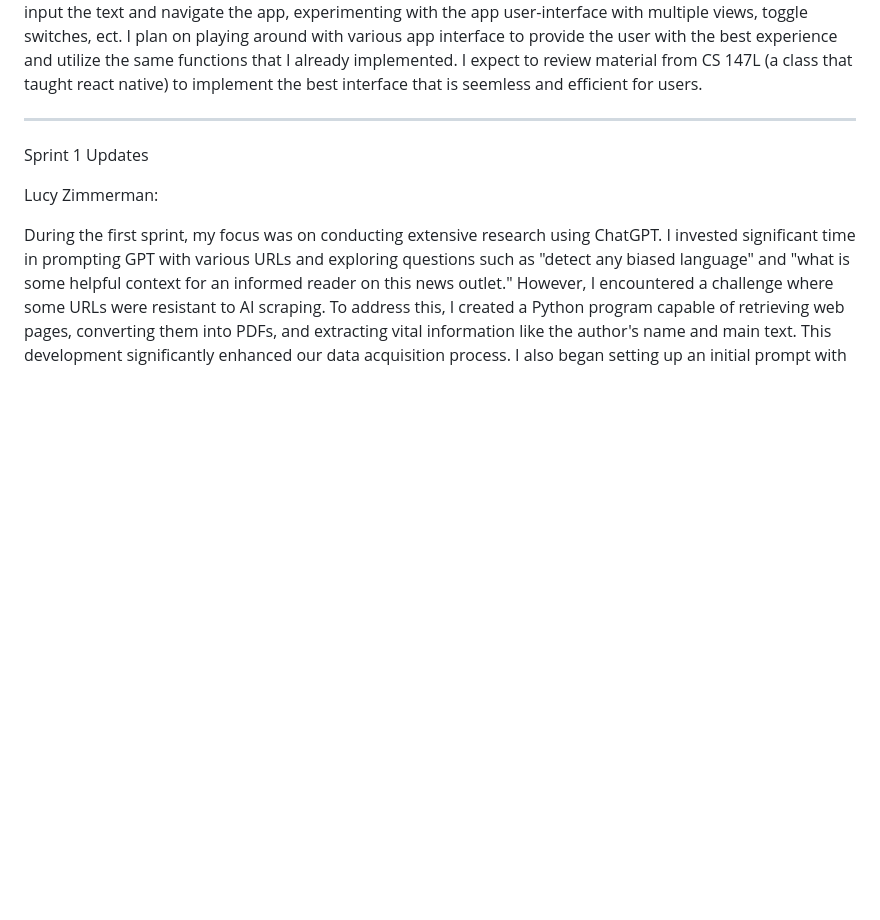
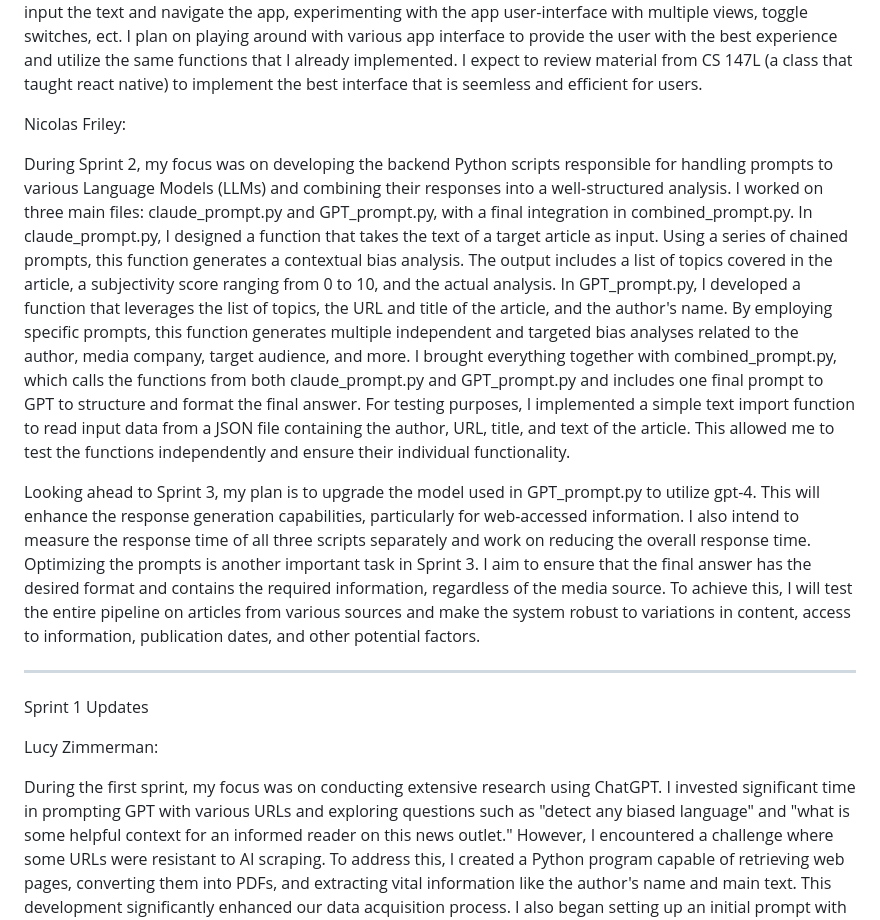
Before and after one commit to TransparencyGPT/TransparencyGPT, a Markdown page: SprintUpdates.md, the part around the change. Rendered like a GitHub page; blank space fills up the shorter version.

```diff
--- a/SprintUpdates.md
+++ b/SprintUpdates.md
@@ -17,6 +17,17 @@ My focus in these two weeks was to add more functionality to the app. Once Lucy
 In the scenerio where the user typed in typed in the "Analyze URL" button, I didn't need to do any more processing since I already had the actual URL. I implemented a web-scraper using the BeautifulSoup library that takes in the URL as an input, and finally returns the scraped text, that gets inputted to the LLM.
 
 For the next milestones, I feel like there are many improvements to be made. First of all, I plan on helping out with the ability to use the share feature, perhaps on top of all of the various input selections available currently. Since the variety of input choices has been already implementing, I plan on facilitating how the users actually input the text and navigate the app, experimenting with the app user-interface with multiple views, toggle switches, ect. I plan on playing around with various app interface to provide the user with the best experience and utilize the same functions that I already implemented. I expect to review material from CS 147L (a class that taught react native) to implement the best interface that is seemless and efficient for users.
+
+
+
+
+Nicolas Friley:
+
+During Sprint 2, my focus was on developing the backend Python scripts responsible for handling prompts to various Language Models (LLMs) and combining their responses into a well-structured analysis. I worked on three main files: claude_prompt.py and GPT_prompt.py, with a final integration in combined_prompt.py. In claude_prompt.py, I designed a function that takes the text of a target article as input. Using a series of chained prompts, this function generates a contextual bias analysis. The output includes a list of topics covered in the article, a subjectivity score ranging from 0 to 10, and the actual analysis. In GPT_prompt.py, I developed a function that leverages the list of topics, the URL and title of the article, and the author's name. By employing specific prompts, this function generates multiple independent and targeted bias analyses related to the author, media company, target audience, and more. I brought everything together with combined_prompt.py, which calls the functions from both claude_prompt.py and GPT_prompt.py and includes one final prompt to GPT to structure and format the final answer. For testing purposes, I implemented a simple text import function to read input data from a JSON file containing the author, URL, title, and text of the article. This allowed me to test the functions independently and ensure their individual functionality.
+
+Looking ahead to Sprint 3, my plan is to upgrade the model used in GPT_prompt.py to utilize gpt-4. This will enhance the response generation capabilities, particularly for web-accessed information. I also intend to measure the response time of all three scripts separately and work on reducing the overall response time. Optimizing the prompts is another important task in Sprint 3. I aim to ensure that the final answer has the desired format and contains the required information, regardless of the media source. To achieve this, I will test the entire pipeline on articles from various sources and make the system robust to variations in content, access to information, publication dates, and other potential factors.
+
+
 
 _________________________________________________________________________________________________________________________________________________________________________________________
 
```
